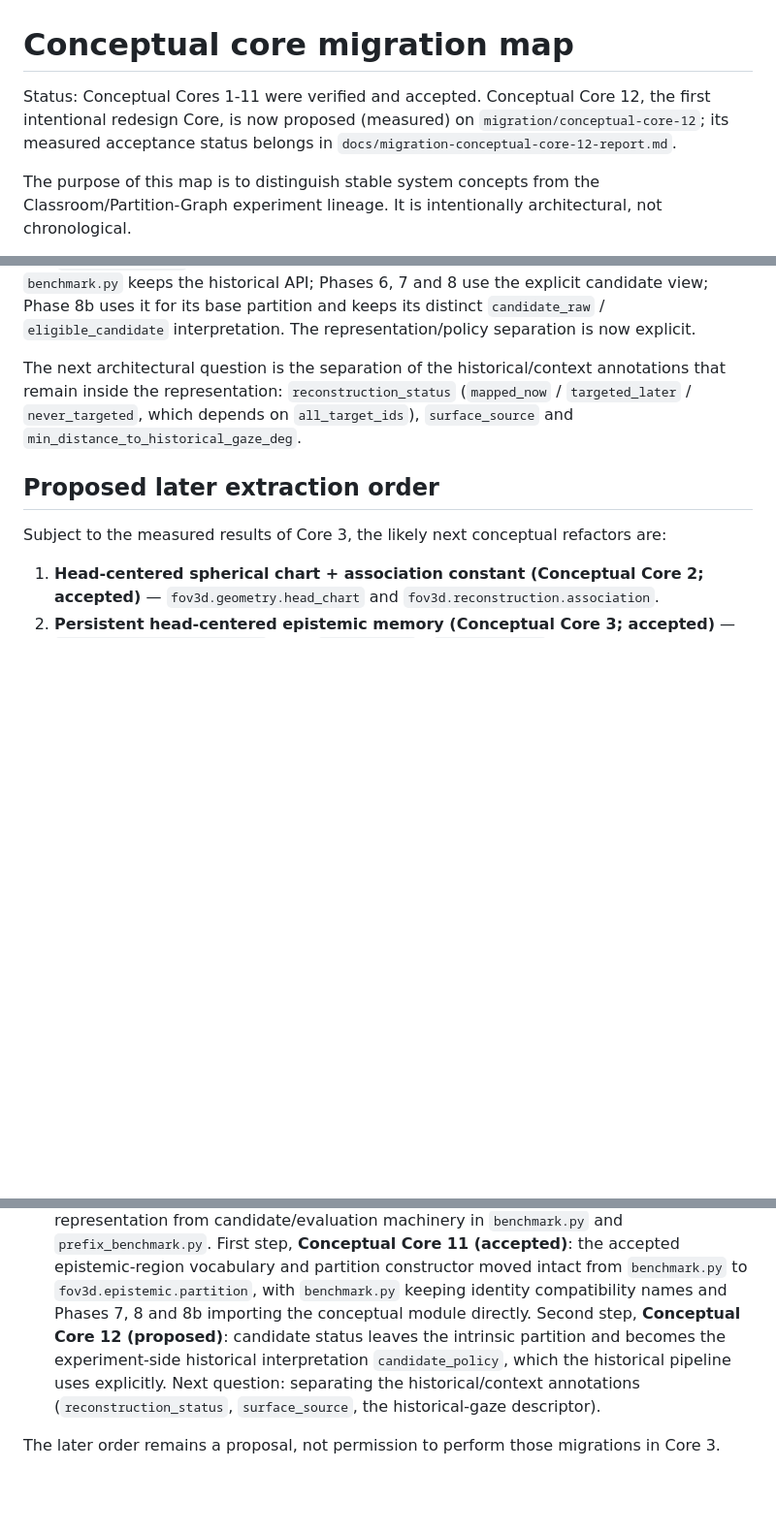
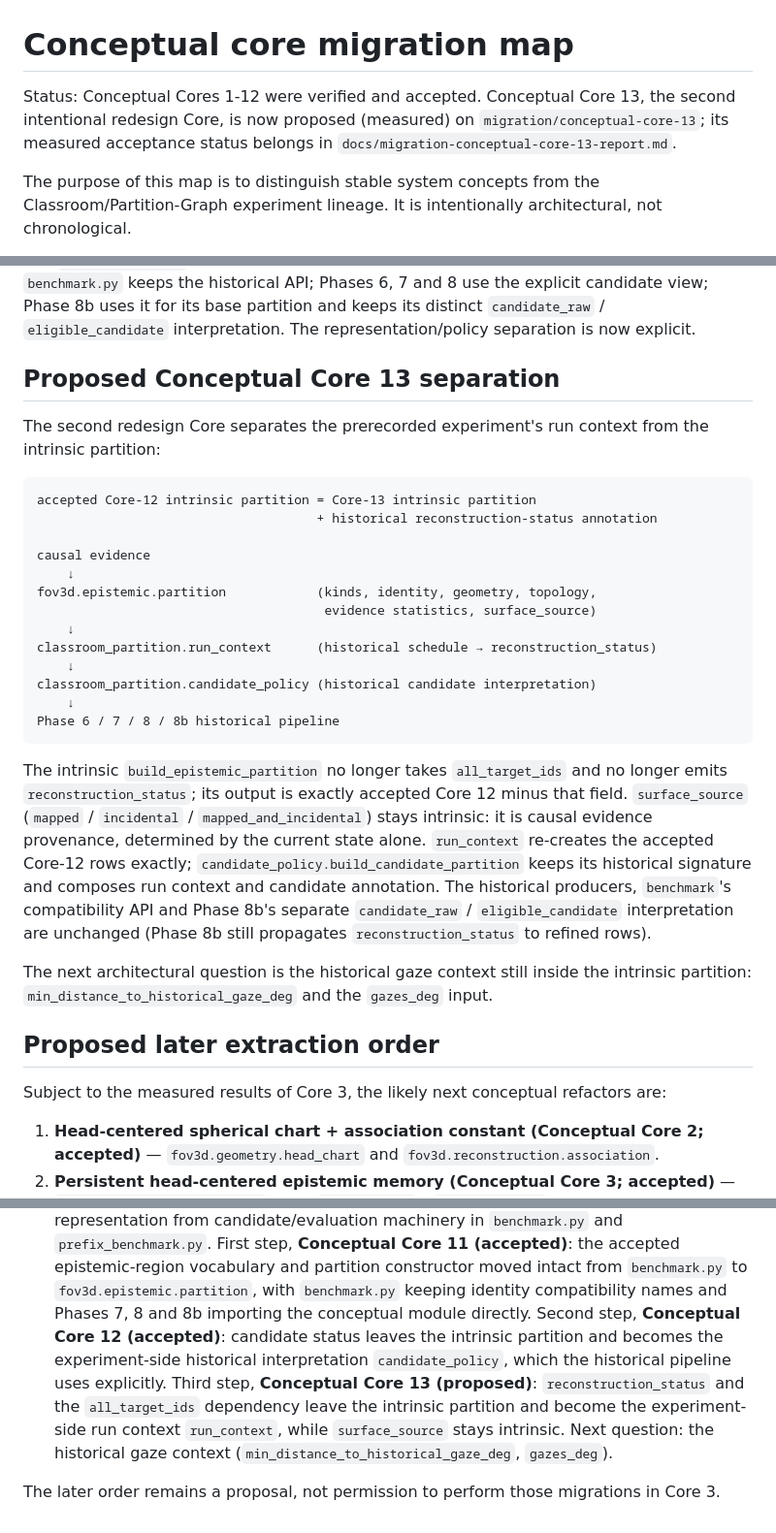
Before and after one commit to visgraf/f3d-vision, a Markdown page: docs/conceptual-core-map.md, 3 parts joined by grey strips. Shown at 97% size. GitHub-like rendering; blank space fills up the shorter version.

Commit message:
Update conceptual map for Core 13
Cores 1-12 accepted; Core 13 proposed (measured): the intrinsic
partition no longer depends on all_target_ids; surface_source stays
intrinsic evidence provenance; the experiment-side
classroom_partition.run_context owns the historical reconstruction_status;
candidate_policy composes run context and candidate annotation; Phase 8b
keeps its separate candidate interpretation. The next architectural
question is the historical gaze context.

Co-Authored-By: Claude Opus 5.5 (1M context) <noreply@anthropic.com>

```diff
--- a/docs/conceptual-core-map.md
+++ b/docs/conceptual-core-map.md
@@ -1,8 +1,8 @@
 # Conceptual core migration map
 
-Status: Conceptual Cores 1-11 were verified and accepted. Conceptual Core 12, the first
-intentional redesign Core, is now proposed (measured) on `migration/conceptual-core-12`; its
-measured acceptance status belongs in `docs/migration-conceptual-core-12-report.md`.
+Status: Conceptual Cores 1-12 were verified and accepted. Conceptual Core 13, the second
+intentional redesign Core, is now proposed (measured) on `migration/conceptual-core-13`; its
+measured acceptance status belongs in `docs/migration-conceptual-core-13-report.md`.
 
 The purpose of this map is to distinguish stable system concepts from the
 Classroom/Partition-Graph experiment lineage. It is intentionally architectural, not
@@ -119,10 +120,36 @@ and `candidate_policy` re-creates the accepted Core-11 view type- and key-order-
 Phase 8b uses it for its base partition and keeps its distinct `candidate_raw` /
 `eligible_candidate` interpretation. The representation/policy separation is now explicit.
 
-The next architectural question is the separation of the historical/context annotations that
-remain inside the representation: `reconstruction_status` (`mapped_now` / `targeted_later` /
-`never_targeted`, which depends on `all_target_ids`), `surface_source` and
-`min_distance_to_historical_gaze_deg`.
+## Proposed Conceptual Core 13 separation
+
+The second redesign Core separates the prerecorded experiment's run context from the intrinsic
+partition:
+
+    accepted Core-12 intrinsic partition = Core-13 intrinsic partition
+                                         + historical reconstruction-status annotation
+
+    causal evidence
+        ↓
+    fov3d.epistemic.partition            (kinds, identity, geometry, topology,
+                                          evidence statistics, surface_source)
+        ↓
+    classroom_partition.run_context      (historical schedule → reconstruction_status)
+        ↓
+    classroom_partition.candidate_policy (historical candidate interpretation)
+        ↓
+    Phase 6 / 7 / 8 / 8b historical pipeline
+
+The intrinsic `build_epistemic_partition` no longer takes `all_target_ids` and no longer emits
+`reconstruction_status`; its output is exactly accepted Core 12 minus that field.
+`surface_source` (`mapped` / `incidental` / `mapped_and_incidental`) stays intrinsic: it is
+causal evidence provenance, determined by the current state alone. `run_context` re-creates the
+accepted Core-12 rows exactly; `candidate_policy.build_candidate_partition` keeps its historical
+signature and composes run context and candidate annotation. The historical producers,
+`benchmark`'s compatibility API and Phase 8b's separate `candidate_raw` / `eligible_candidate`
+interpretation are unchanged (Phase 8b still propagates `reconstruction_status` to refined rows).
+
+The next architectural question is the historical gaze context still inside the intrinsic
+partition: `min_distance_to_historical_gaze_deg` and the `gazes_deg` input.
 
 ## Proposed later extraction order
 
@@ -162,9 +189,12 @@ Subject to the measured results of Core 3, the likely next conceptual refactors
    epistemic-region vocabulary and partition constructor moved intact from `benchmark.py`
    to `fov3d.epistemic.partition`, with `benchmark.py` keeping identity compatibility names
    and Phases 7, 8 and 8b importing the conceptual module directly. Second step,
-   **Conceptual Core 12 (proposed)**: candidate status leaves the intrinsic partition and
+   **Conceptual Core 12 (accepted)**: candidate status leaves the intrinsic partition and
    becomes the experiment-side historical interpretation `candidate_policy`, which the
-   historical pipeline uses explicitly. Next question: separating the historical/context
-   annotations (`reconstruction_status`, `surface_source`, the historical-gaze descriptor).
+   historical pipeline uses explicitly. Third step, **Conceptual Core 13 (proposed)**:
+   `reconstruction_status` and the `all_target_ids` dependency leave the intrinsic partition
+   and become the experiment-side run context `run_context`, while `surface_source` stays
+   intrinsic. Next question: the historical gaze context (`min_distance_to_historical_gaze_deg`,
+   `gazes_deg`).
 
 The later order remains a proposal, not permission to perform those migrations in Core 3.
```
Also changed, not shown: other parts of docs/conceptual-core-map.md (+3 -2 lines).
